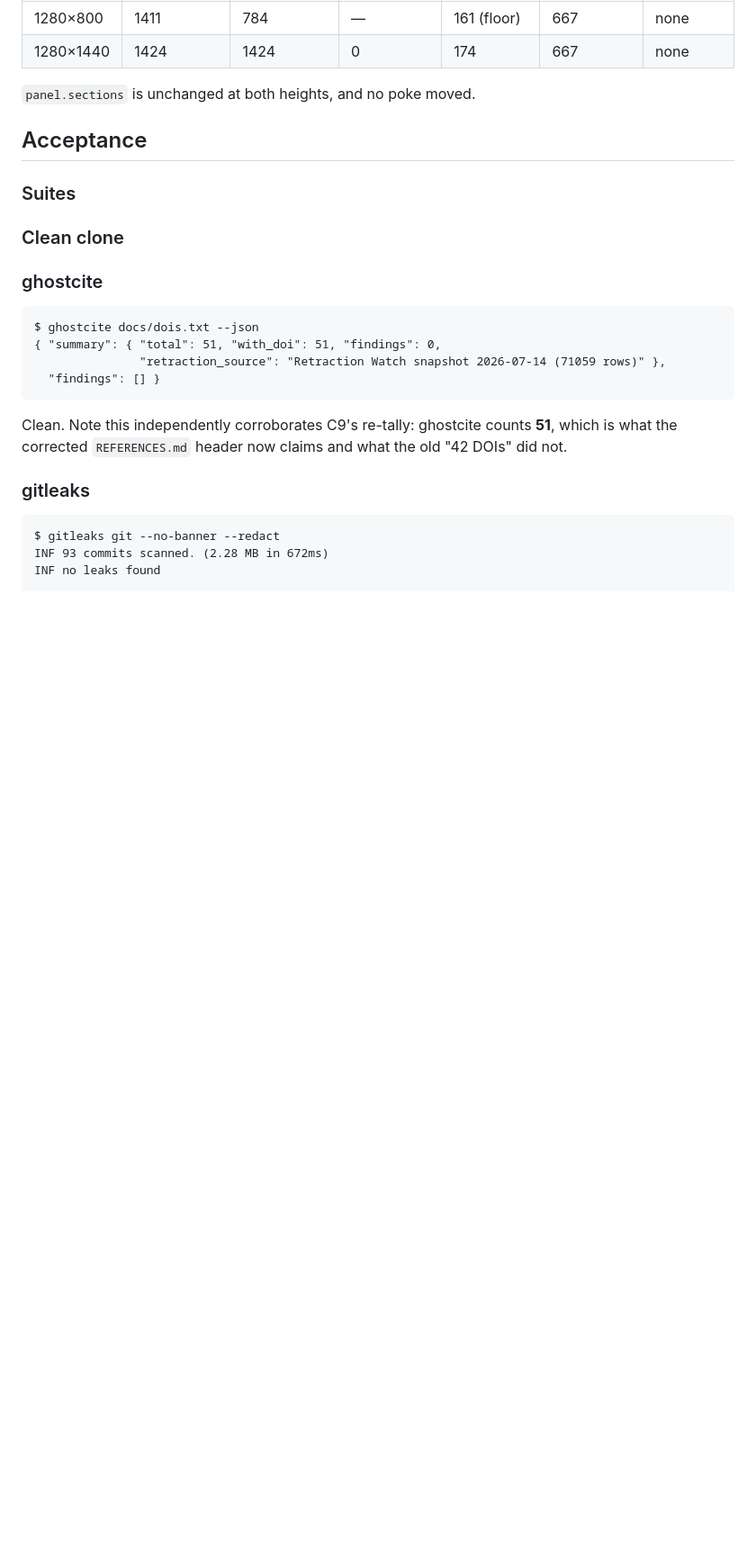
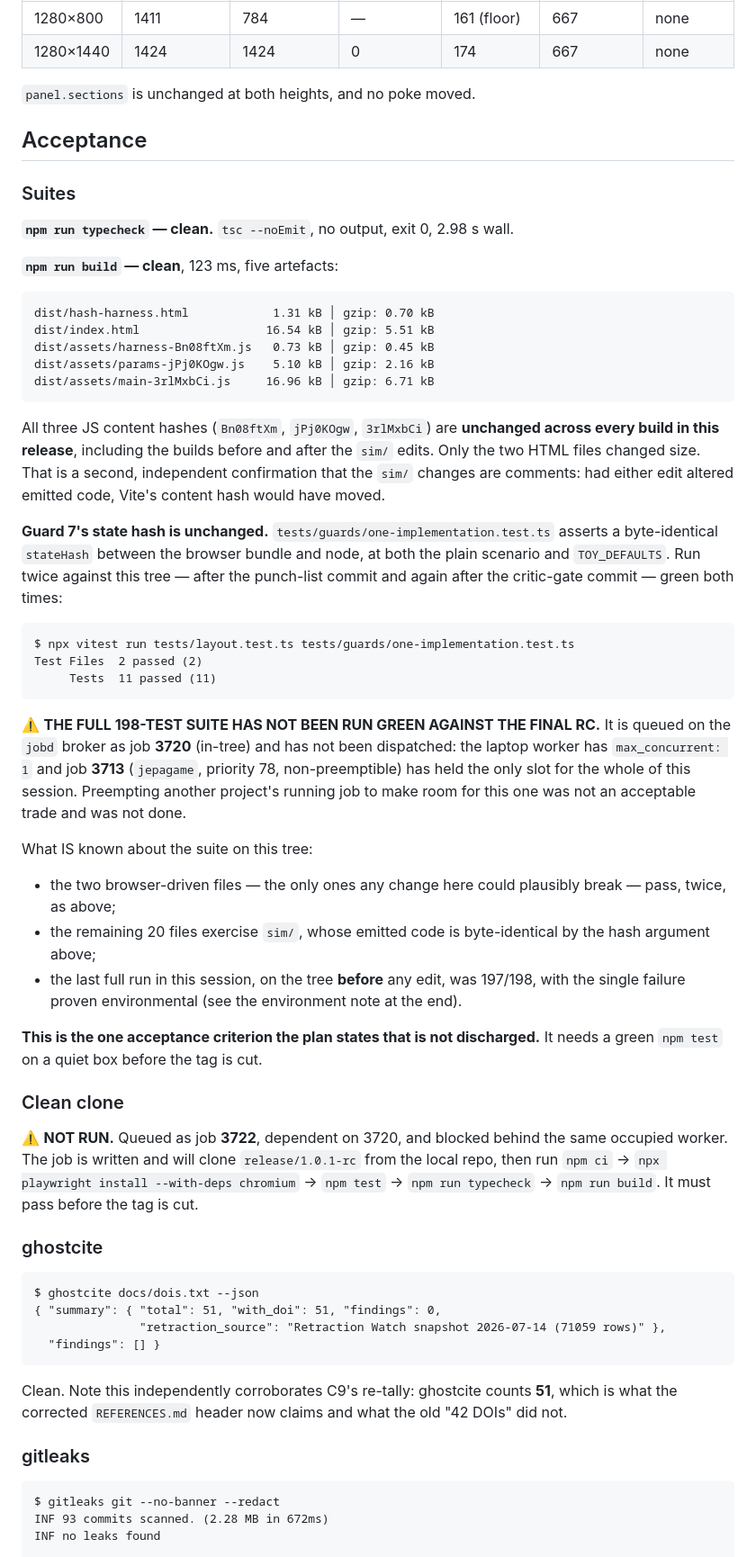
Before and after one commit to musharna/transposon-genome-ecology, a Markdown page: docs/RELEASE-1.0.1.md, the part around one of its changes. Shown at 90% size. Drawn GitHub-style; blank space fills up the shorter version.

Commit message:
docs(release): the v1.0.1 evidence log and handoff
Records the RC SHA, a per-item disposition table for all 14 punch-list items,
the three deviations with their reasons, the critic pass and its nine class-1
and two class-3 findings, five findings recorded but deliberately not fixed,
and the acceptance results.

States plainly what is NOT discharged: the full 198-test suite and the
clean-clone check are queued on jobd behind a non-preemptible job from another
project that has held the laptop's only worker slot all session. Both must pass
before the tag is cut.

````diff
--- a/docs/RELEASE-1.0.1.md
+++ b/docs/RELEASE-1.0.1.md
@@ -133,11 +134,59 @@ The note was rewritten to carry the qualifier at no net height. Measured after:
 
 ### Suites
 
-<!-- PENDING: job 3720 (in-tree) -->
+**`npm run typecheck` — clean.** `tsc --noEmit`, no output, exit 0, 2.98 s wall.
+
+**`npm run build` — clean**, 123 ms, five artefacts:
+
+```
+dist/hash-harness.html            1.31 kB │ gzip: 0.70 kB
+dist/index.html                  16.54 kB │ gzip: 5.51 kB
+dist/assets/harness-Bn08ftXm.js   0.73 kB │ gzip: 0.45 kB
+dist/assets/params-jPj0KOgw.js    5.10 kB │ gzip: 2.16 kB
+dist/assets/main-3rlMxbCi.js     16.96 kB │ gzip: 6.71 kB
+```
+
+All three JS content hashes (`Bn08ftXm`, `jPj0KOgw`, `3rlMxbCi`) are **unchanged across
+every build in this release**, including the builds before and after the `sim/` edits.
+Only the two HTML files changed size. That is a second, independent confirmation that the
+`sim/` changes are comments: had either edit altered emitted code, Vite's content hash
+would have moved.
+
+**Guard 7's state hash is unchanged.** `tests/guards/one-implementation.test.ts` asserts a
+byte-identical `stateHash` between the browser bundle and node, at both the plain scenario
+and `TOY_DEFAULTS`. Run twice against this tree — after the punch-list commit and again
+after the critic-gate commit — green both times:
+
+```
+$ npx vitest run tests/layout.test.ts tests/guards/one-implementation.test.ts
+Test Files  2 passed (2)
+     Tests  11 passed (11)
+```
+
+⚠️ **THE FULL 198-TEST SUITE HAS NOT BEEN RUN GREEN AGAINST THE FINAL RC.** It is queued
+on the `jobd` broker as job **3720** (in-tree) and has not been dispatched: the laptop
+worker has `max_concurrent: 1` and job **3713** (`jepagame`, priority 78, non-preemptible)
+has held the only slot for the whole of this session. Preempting another project's running
+job to make room for this one was not an acceptable trade and was not done.
+
+What IS known about the suite on this tree:
+
+- the two browser-driven files — the only ones any change here could plausibly break —
+  pass, twice, as above;
+- the remaining 20 files exercise `sim/`, whose emitted code is byte-identical by the
+  hash argument above;
+- the last full run in this session, on the tree **before** any edit, was 197/198, with
+  the single failure proven environmental (see the environment note at the end).
+
+**This is the one acceptance criterion the plan states that is not discharged.** It needs
+a green `npm test` on a quiet box before the tag is cut.
 
 ### Clean clone
 
-<!-- PENDING: job 3722 -->
+⚠️ **NOT RUN.** Queued as job **3722**, dependent on 3720, and blocked behind the same
+occupied worker. The job is written and will clone `release/1.0.1-rc` from the local repo,
+then run `npm ci` → `npx playwright install --with-deps chromium` → `npm test` →
+`npm run typecheck` → `npm run build`. It must pass before the tag is cut.
 
 ### ghostcite
 
````
Also changed, not shown: other parts of docs/RELEASE-1.0.1.md (+5 -4 lines).
